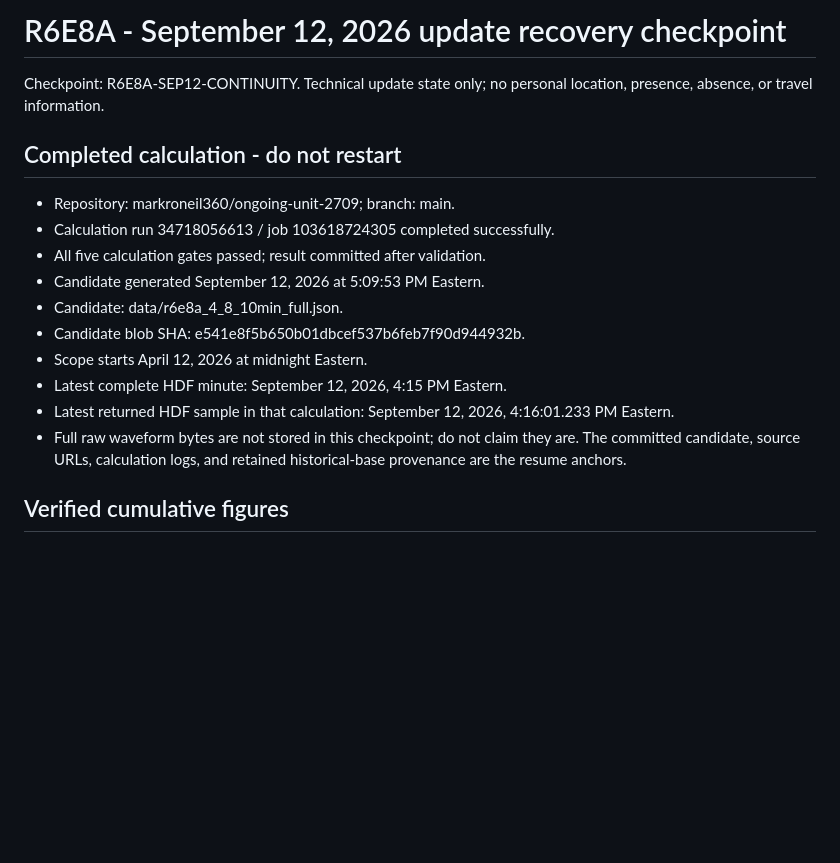
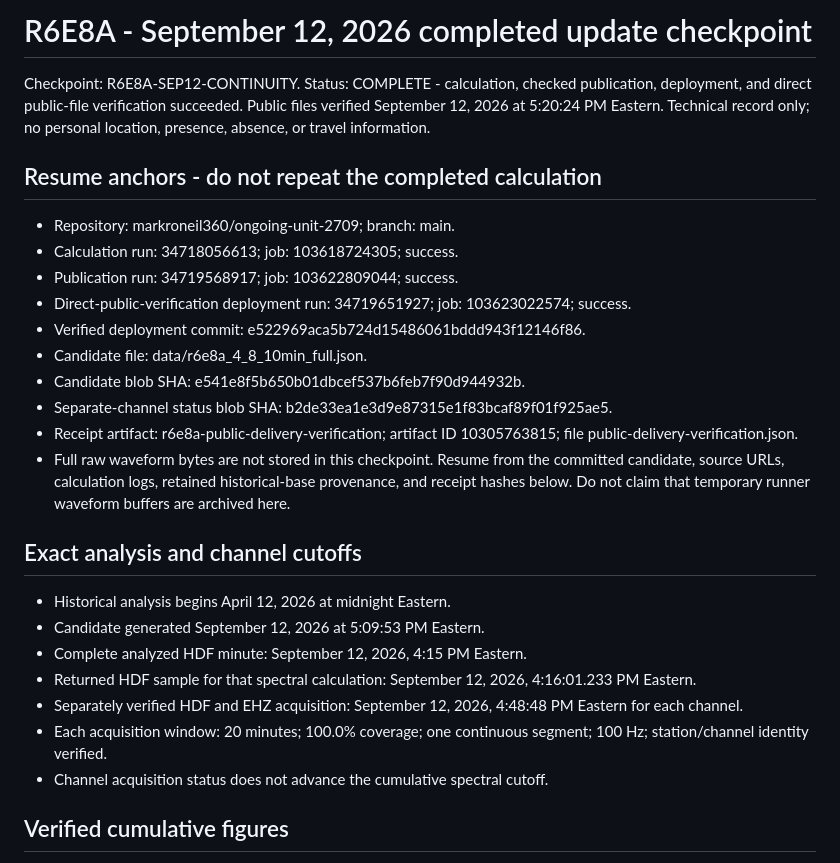
Before and after one commit to markroneil360/ongoing-unit-2709, a Markdown page: data/R6E8A-SEP12-UPDATE-CACHE.md, the part around one of its changes. GitHub-like rendering; blank space fills up the shorter version.

```diff
--- a/data/R6E8A-SEP12-UPDATE-CACHE.md
+++ b/data/R6E8A-SEP12-UPDATE-CACHE.md
@@ -1,18 +1,30 @@
-# R6E8A - September 12, 2026 update recovery checkpoint
+# R6E8A - September 12, 2026 completed update checkpoint
 
-Checkpoint: R6E8A-SEP12-CONTINUITY. Technical update state only; no personal location, presence, absence, or travel information.
+Checkpoint: R6E8A-SEP12-CONTINUITY.
+Status: COMPLETE - calculation, checked publication, deployment, and direct public-file verification succeeded.
+Public files verified September 12, 2026 at 5:20:24 PM Eastern.
+Technical record only; no personal location, presence, absence, or travel information.
 
-## Completed calculation - do not restart
+## Resume anchors - do not repeat the completed calculation
 - Repository: markroneil360/ongoing-unit-2709; branch: main.
-- Calculation run 34718056613 / job 103618724305 completed successfully.
-- All five calculation gates passed; result committed after validation.
+- Calculation run: 34718056613; job: 103618724305; success.
+- Publication run: 34719568917; job: 103622809044; success.
+- Direct-public-verification deployment run: 34719651927; job: 103623022574; success.
+- Verified deployment commit: e522969aca5b724d15486061bddd943f12146f86.
+- Candidate file: data/r6e8a_4_8_10min_full.json.
+- Candidate blob SHA: e541e8f5b650b01dbcef537b6feb7f90d944932b.
+- Separate-channel status blob SHA: b2de33ea1e3d9e87315e1f83bcaf89f01f925ae5.
+- Receipt artifact: r6e8a-public-delivery-verification; artifact ID 10305763815; file public-delivery-verification.json.
+- Full raw waveform bytes are not stored in this checkpoint. Resume from the committed candidate, source URLs, calculation logs, retained historical-base provenance, and receipt hashes below. Do not claim that temporary runner waveform buffers are archived here.
+
+## Exact analysis and channel cutoffs
+- Historical analysis begins April 12, 2026 at midnight Eastern.
 - Candidate generated September 12, 2026 at 5:09:53 PM Eastern.
-- Candidate: data/r6e8a_4_8_10min_full.json.
-- Candidate blob SHA: e541e8f5b650b01dbcef537b6feb7f90d944932b.
-- Scope starts April 12, 2026 at midnight Eastern.
-- Latest complete HDF minute: September 12, 2026, 4:15 PM Eastern.
-- Latest returned HDF sample in that calculation: September 12, 2026, 4:16:01.233 PM Eastern.
-- Full raw waveform bytes are not stored in this checkpoint; do not claim they are. The committed candidate, source URLs, calculation logs, and retained historical-base provenance are the resume anchors.
+- Complete analyzed HDF minute: September 12, 2026, 4:15 PM Eastern.
+- Returned HDF sample for that spectral calculation: September 12, 2026, 4:16:01.233 PM Eastern.
+- Separately verified HDF and EHZ acquisition: September 12, 2026, 4:48:48 PM Eastern for each channel.
+- Each acquisition window: 20 minutes; 100.0% coverage; one continuous segment; 100 Hz; station/channel identity verified.
+- Channel acquisition status does not advance the cumulative spectral cutoff.
 
 ## Verified cumulative figures
 - Analyzed HDF minutes: 193037.
```
Also changed, not shown: other parts of data/R6E8A-SEP12-UPDATE-CACHE.md (+36 -23 lines).
